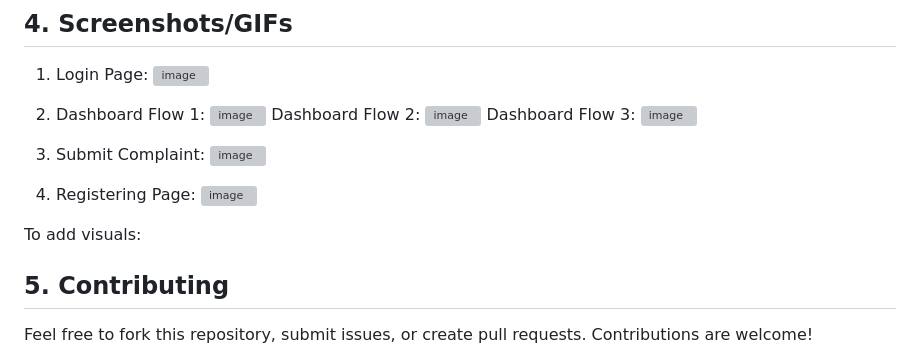
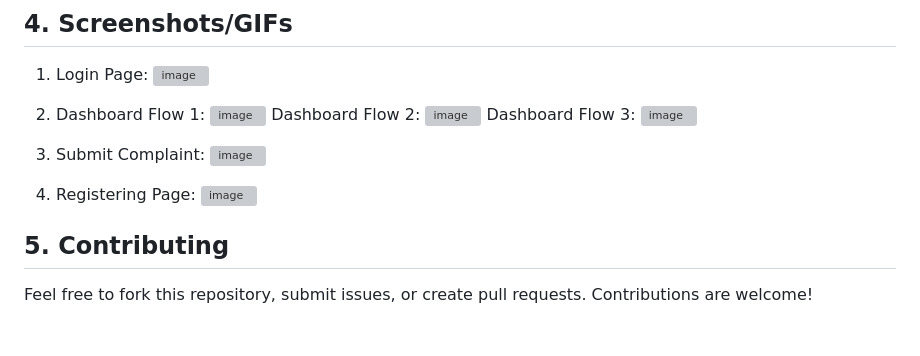
Before and after one commit to sel20/complaint-management-system, a Markdown page: README.md, the part around the change. Drawn GitHub-style; blank space fills up the shorter version; grey boxes are pictures that could not be loaded.

```diff
--- a/README.md
+++ b/README.md
@@ -91,8 +91,6 @@ Dashboard Flow 3: <img width="1917" height="919" alt="image" src="https://github
 4. Registering Page: <img width="1919" height="911" alt="image" src="https://github.com/user-attachments/assets/b7c1a8c1-c9b6-4149-a9c2-00d10d12e1f6" />
 
 
-To add visuals:
-
 ## 5. Contributing
 
 Feel free to fork this repository, submit issues, or create pull requests.
```
